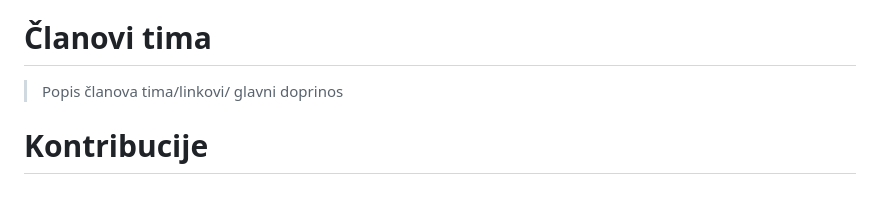
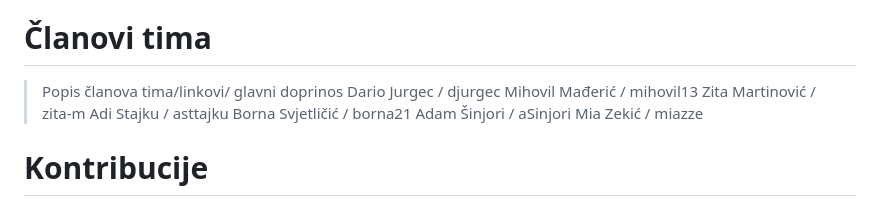
Before and after one commit to mihovil13/LinguaLink, a Markdown page: readme.md, the part around the change. GitHub-like rendering.

```diff
--- a/readme.md
+++ b/readme.md
@@ -24,7 +24,13 @@ Kratko opisati cilj Vašeg projekta. Vaša motivacija?  (Napomena: odgovor nije
 #Instalcija
 # Članovi tima
 > Popis članova tima/linkovi/ glavni doprinos
->
+> Dario Jurgec / djurgec
+> Mihovil Mađerić / mihovil13
+> Zita Martinović / zita-m
+> Adi Stajku / asttajku
+> Borna Svjetličić / borna21
+> Adam Šinjori / aSinjori
+> Mia Zekić / miazze
 
 # Kontribucije
 >Pravila ovise o organizaciji tima i su često izdvojena u CONTRIBUTING.md
```
